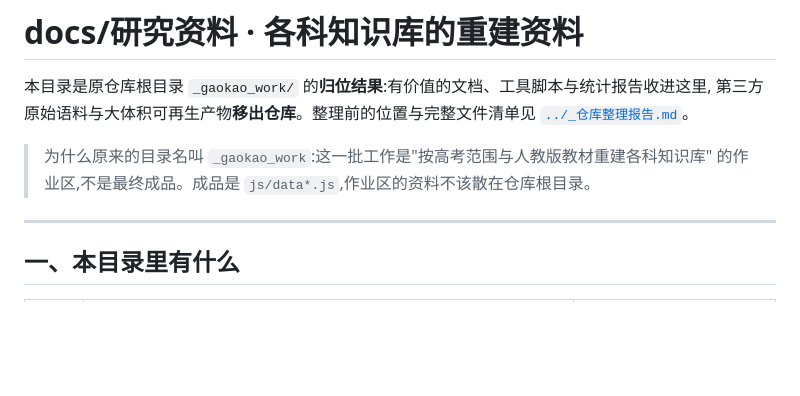
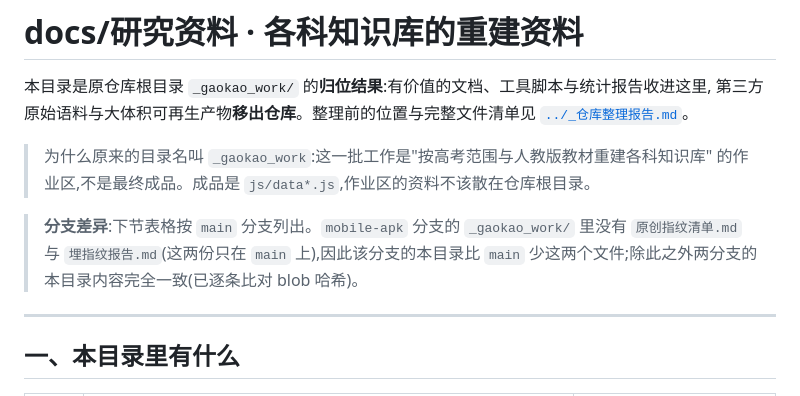
Before and after one commit to PHILlA093/pale-blue-dot, a Markdown page: docs/研究资料/README.md, the part around the change. Rendered like a GitHub page; blank space fills up the shorter version.

```diff
--- a/docs/研究资料/README.md
+++ b/docs/研究资料/README.md
@@ -6,6 +6,10 @@
 
 > 为什么原来的目录名叫 `_gaokao_work`:这一批工作是"按高考范围与人教版教材重建各科知识库"
 > 的作业区,不是最终成品。成品是 `js/data*.js`,作业区的资料不该散在仓库根目录。
+
+> **分支差异**:下节表格按 `main` 分支列出。`mobile-apk` 分支的 `_gaokao_work/` 里没有
+> `原创指纹清单.md` 与 `埋指纹报告.md`(这两份只在 `main` 上),因此该分支的本目录比 `main`
+> 少这两个文件;除此之外两分支的本目录内容完全一致(已逐条比对 blob 哈希)。
 
 ---
 
```
Also changed, not shown: docs/_仓库整理报告.md (added, +398 -0 lines).
